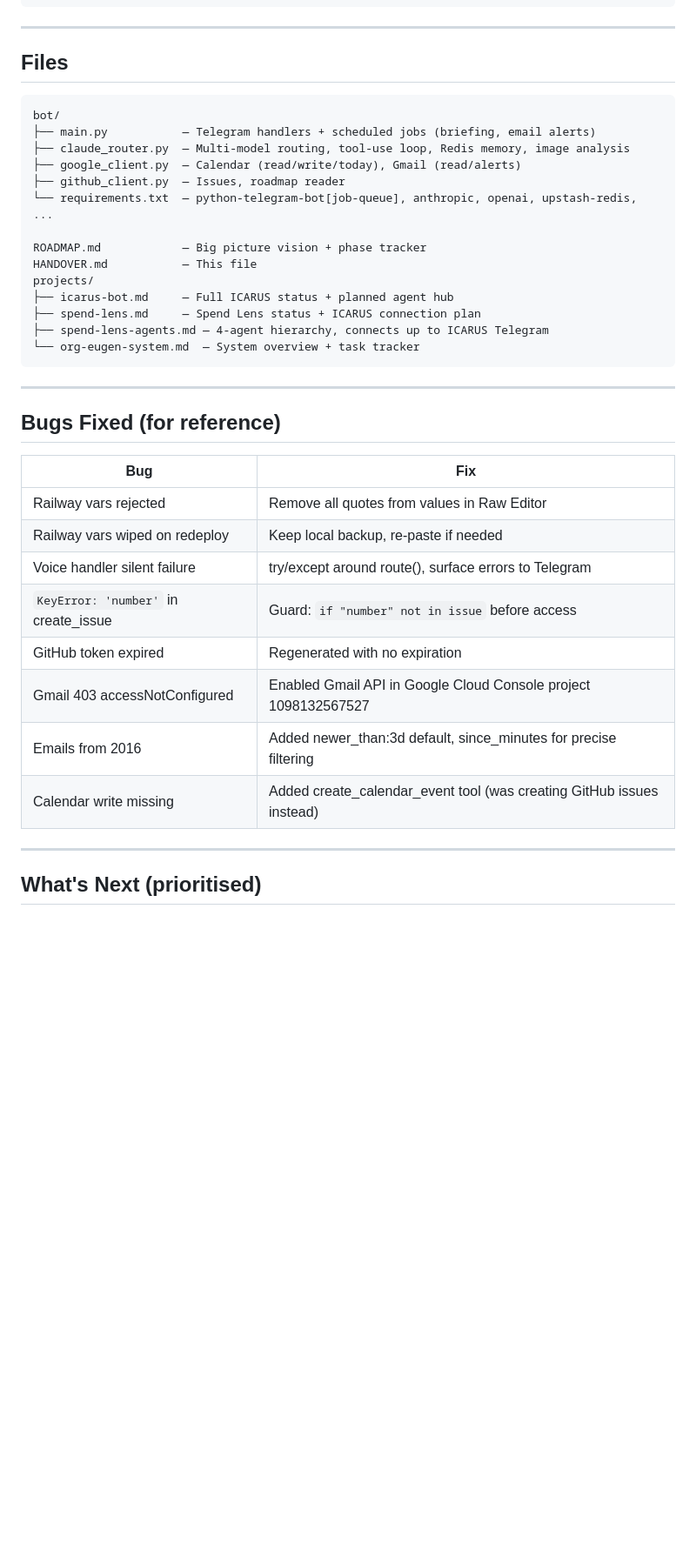
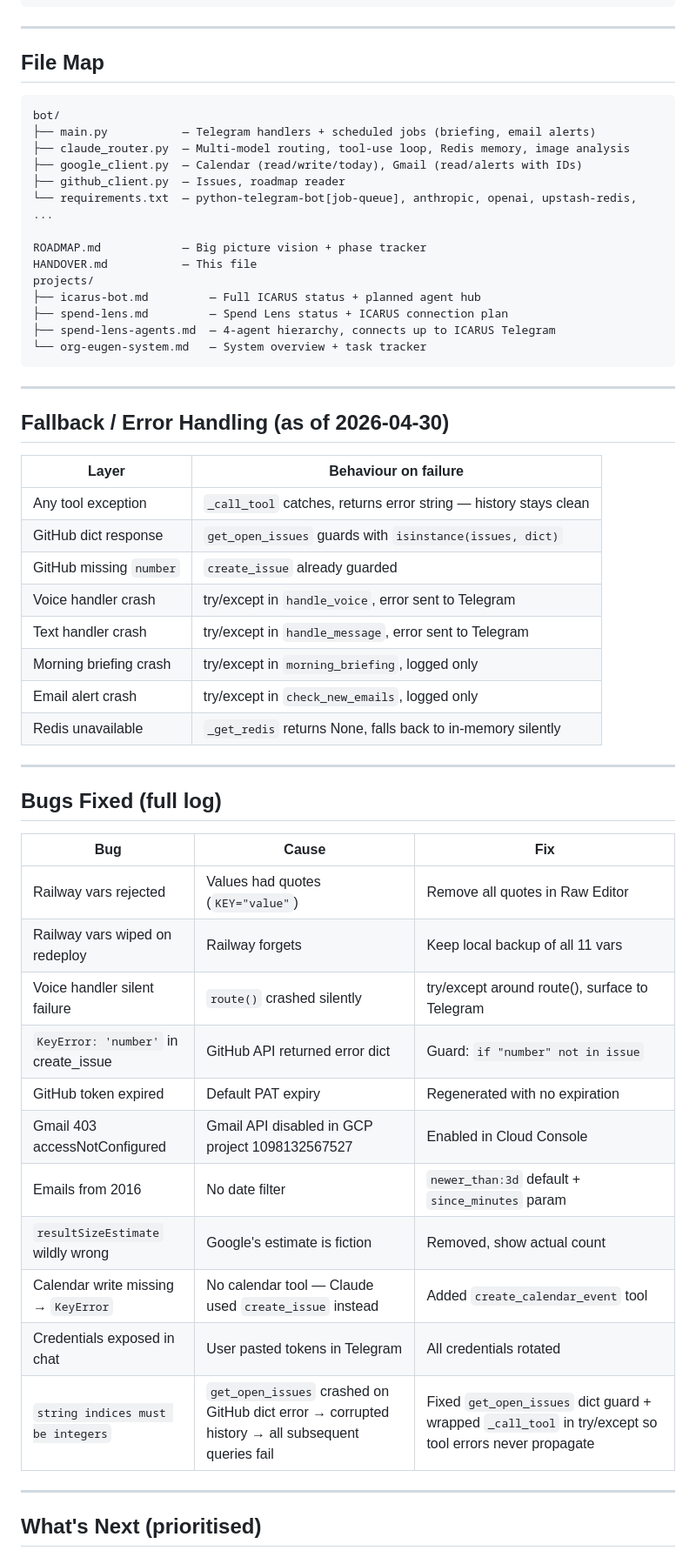
Before and after one commit to eugnmueller-87/Personal-Assistent, a Markdown page: HANDOVER.md, the part around one of its changes. Shown at 87% size. GitHub-like rendering; blank space fills up the shorter version.

Commit message:
Update handover — full current state, all sessions, agent hub vision, gotchas

````diff
--- a/HANDOVER.md
+++ b/HANDOVER.md
@@ -67,39 +68,57 @@ ICARUS Telegram (command center — the only interface)
 
 ---
 
-## Files
+## File Map
 
 ```
 bot/
 ├── main.py           — Telegram handlers + scheduled jobs (briefing, email alerts)
 ├── claude_router.py  — Multi-model routing, tool-use loop, Redis memory, image analysis
-├── google_client.py  — Calendar (read/write/today), Gmail (read/alerts)
+├── google_client.py  — Calendar (read/write/today), Gmail (read/alerts with IDs)
 ├── github_client.py  — Issues, roadmap reader
 └── requirements.txt  — python-telegram-bot[job-queue], anthropic, openai, upstash-redis, ...
 
 ROADMAP.md            — Big picture vision + phase tracker
 HANDOVER.md           — This file
 projects/
-├── icarus-bot.md     — Full ICARUS status + planned agent hub
-├── spend-lens.md     — Spend Lens status + ICARUS connection plan
-├── spend-lens-agents.md — 4-agent hierarchy, connects up to ICARUS Telegram
-└── org-eugen-system.md  — System overview + task tracker
+├── icarus-bot.md         — Full ICARUS status + planned agent hub
+├── spend-lens.md         — Spend Lens status + ICARUS connection plan
+├── spend-lens-agents.md  — 4-agent hierarchy, connects up to ICARUS Telegram
+└── org-eugen-system.md   — System overview + task tracker
 ```
 
 ---
 
-## Bugs Fixed (for reference)
+## Fallback / Error Handling (as of 2026-04-30)
 
-| Bug | Fix |
+| Layer | Behaviour on failure |
 |---|---|
-| Railway vars rejected | Remove all quotes from values in Raw Editor |
-| Railway vars wiped on redeploy | Keep local backup, re-paste if needed |
-| Voice handler silent failure | try/except around route(), surface errors to Telegram |
-| `KeyError: 'number'` in create_issue | Guard: `if "number" not in issue` before access |
-| GitHub token expired | Regenerated with no expiration |
-| Gmail 403 accessNotConfigured | Enabled Gmail API in Google Cloud Console project 1098132567527 |
-| Emails from 2016 | Added newer_than:3d default, since_minutes for precise filtering |
-| Calendar write missing | Added create_calendar_event tool (was creating GitHub issues instead) |
+| Any tool exception | `_call_tool` catches, returns error string — history stays clean |
+| GitHub dict response | `get_open_issues` guards with `isinstance(issues, dict)` |
+| GitHub missing `number` | `create_issue` already guarded |
+| Voice handler crash | try/except in `handle_voice`, error sent to Telegram |
+| Text handler crash | try/except in `handle_message`, error sent to Telegram |
+| Morning briefing crash | try/except in `morning_briefing`, logged only |
+| Email alert crash | try/except in `check_new_emails`, logged only |
+| Redis unavailable | `_get_redis` returns None, falls back to in-memory silently |
+
+---
+
+## Bugs Fixed (full log)
+
+| Bug | Cause | Fix |
+|---|---|---|
+| Railway vars rejected | Values had quotes (`KEY="value"`) | Remove all quotes in Raw Editor |
+| Railway vars wiped on redeploy | Railway forgets | Keep local backup of all 11 vars |
+| Voice handler silent failure | `route()` crashed silently | try/except around route(), surface to Telegram |
+| `KeyError: 'number'` in create_issue | GitHub API returned error dict | Guard: `if "number" not in issue` |
+| GitHub token expired | Default PAT expiry | Regenerated with no expiration |
+| Gmail 403 accessNotConfigured | Gmail API disabled in GCP project 1098132567527 | Enabled in Cloud Console |
+| Emails from 2016 | No date filter | `newer_than:3d` default + `since_minutes` param |
+| `resultSizeEstimate` wildly wrong | Google's estimate is fiction | Removed, show actual count |
+| Calendar write missing → `KeyError` | No calendar tool — Claude used `create_issue` instead | Added `create_calendar_event` tool |
+| Credentials exposed in chat | User pasted tokens in Telegram | All credentials rotated |
+| `string indices must be integers` | `get_open_issues` crashed on GitHub dict error → corrupted history → all subsequent queries fail | Fixed `get_open_issues` dict guard + wrapped `_call_tool` in try/except so tool errors never propagate |
 
 ---
 
````
Also changed, not shown: other parts of HANDOVER.md (+20 -14 lines).
